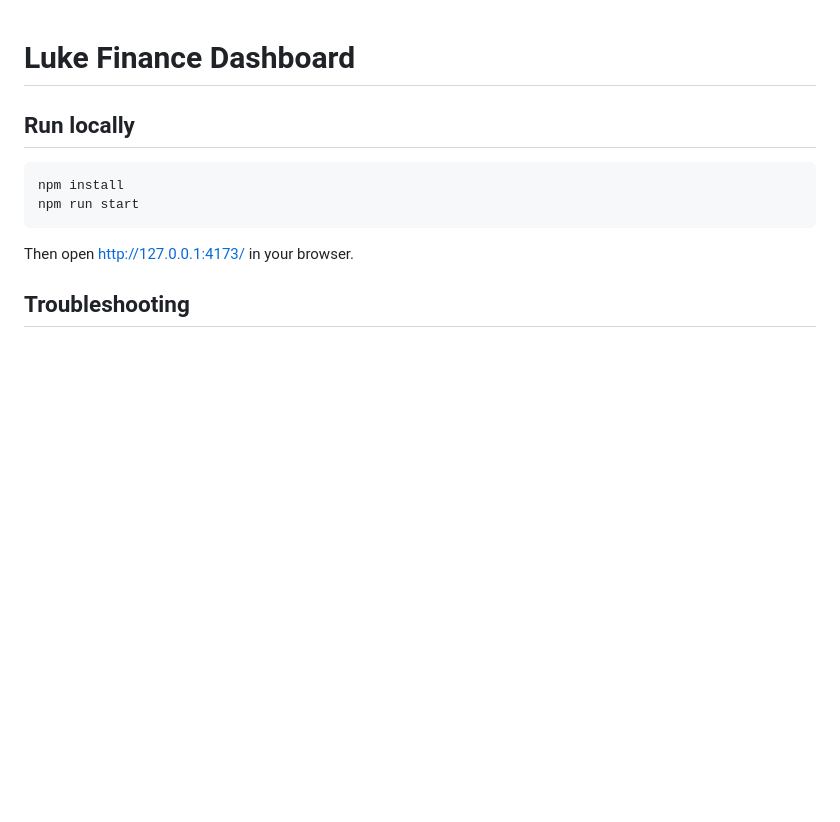
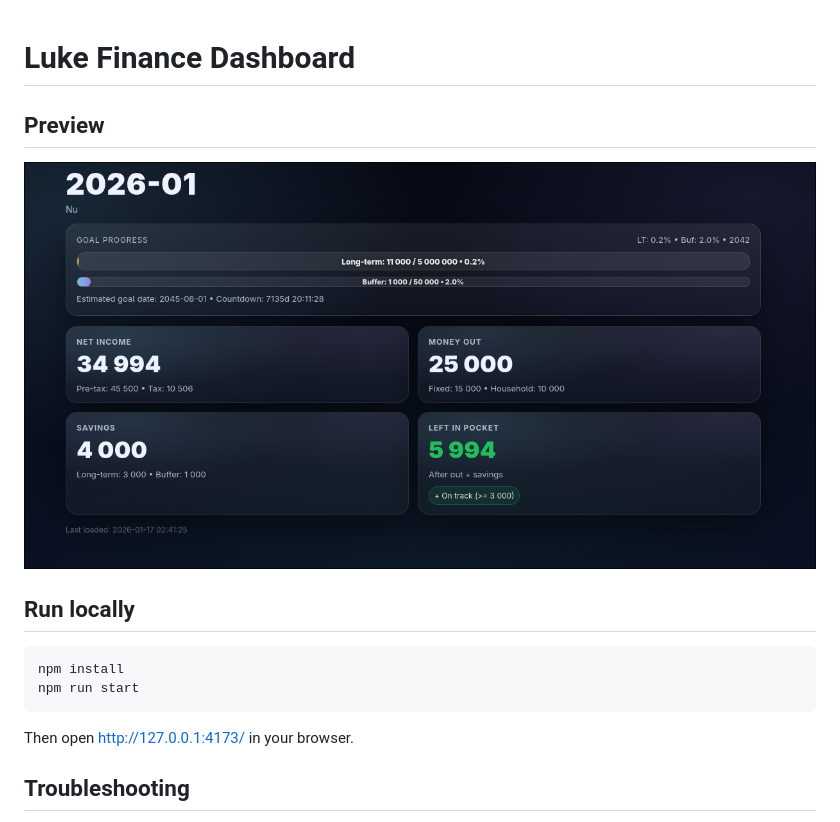
Before and after one commit to LukasHje/lukefinance-dashboard, a Markdown page: README.md, the part around the change. Drawn GitHub-style; pictures changed too: public/preview.png (added); blank space fills up the shorter version.

Commit message:
adding preview img to README.md

```diff
--- a/README.md
+++ b/README.md
@@ -1,4 +1,8 @@
 # Luke Finance Dashboard
+
+## Preview
+
+![Dashboard preview](public/preview.png)
 
 ## Run locally
 
```
